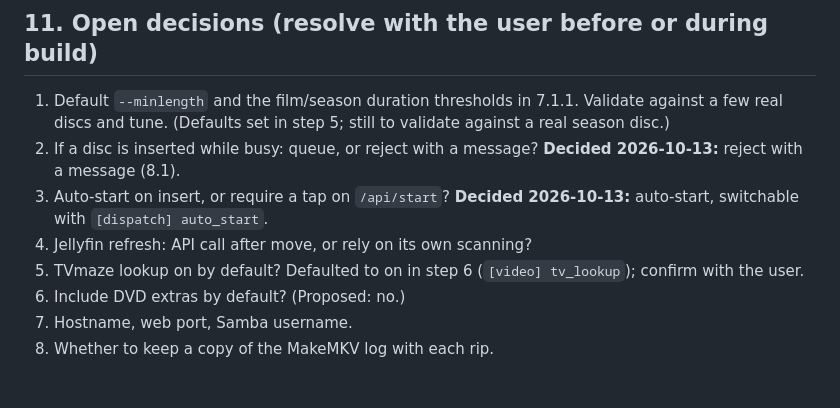
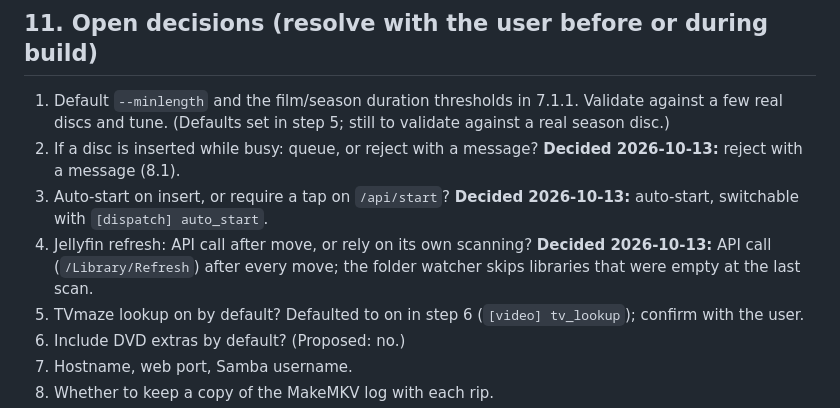
Before and after one commit to mcmillanb/jellyrip, a Markdown page: Jellyspec.md, the part around the change. GitHub-like rendering; blank space fills up the shorter version.

Commit message:
Spec: record Jellyfin refresh decision
Co-Authored-By: Claude Opus 5.5 <noreply@anthropic.com>

```diff
--- a/Jellyspec.md
+++ b/Jellyspec.md
@@ -280,7 +280,7 @@ Auth and exposure:
 1. Default `--minlength` and the film/season duration thresholds in 7.1.1. Validate against a few real discs and tune. (Defaults set in step 5; still to validate against a real season disc.)
 2. If a disc is inserted while busy: queue, or reject with a message? **Decided 2026-10-13:** reject with a message (8.1).
 3. Auto-start on insert, or require a tap on `/api/start`? **Decided 2026-10-13:** auto-start, switchable with `[dispatch] auto_start`.
-4. Jellyfin refresh: API call after move, or rely on its own scanning?
+4. Jellyfin refresh: API call after move, or rely on its own scanning? **Decided 2026-10-13:** API call (`/Library/Refresh`) after every move; the folder watcher skips libraries that were empty at the last scan.
 5. TVmaze lookup on by default? Defaulted to on in step 6 (`[video] tv_lookup`); confirm with the user.
 6. Include DVD extras by default? (Proposed: no.)
 7. Hostname, web port, Samba username.
```
